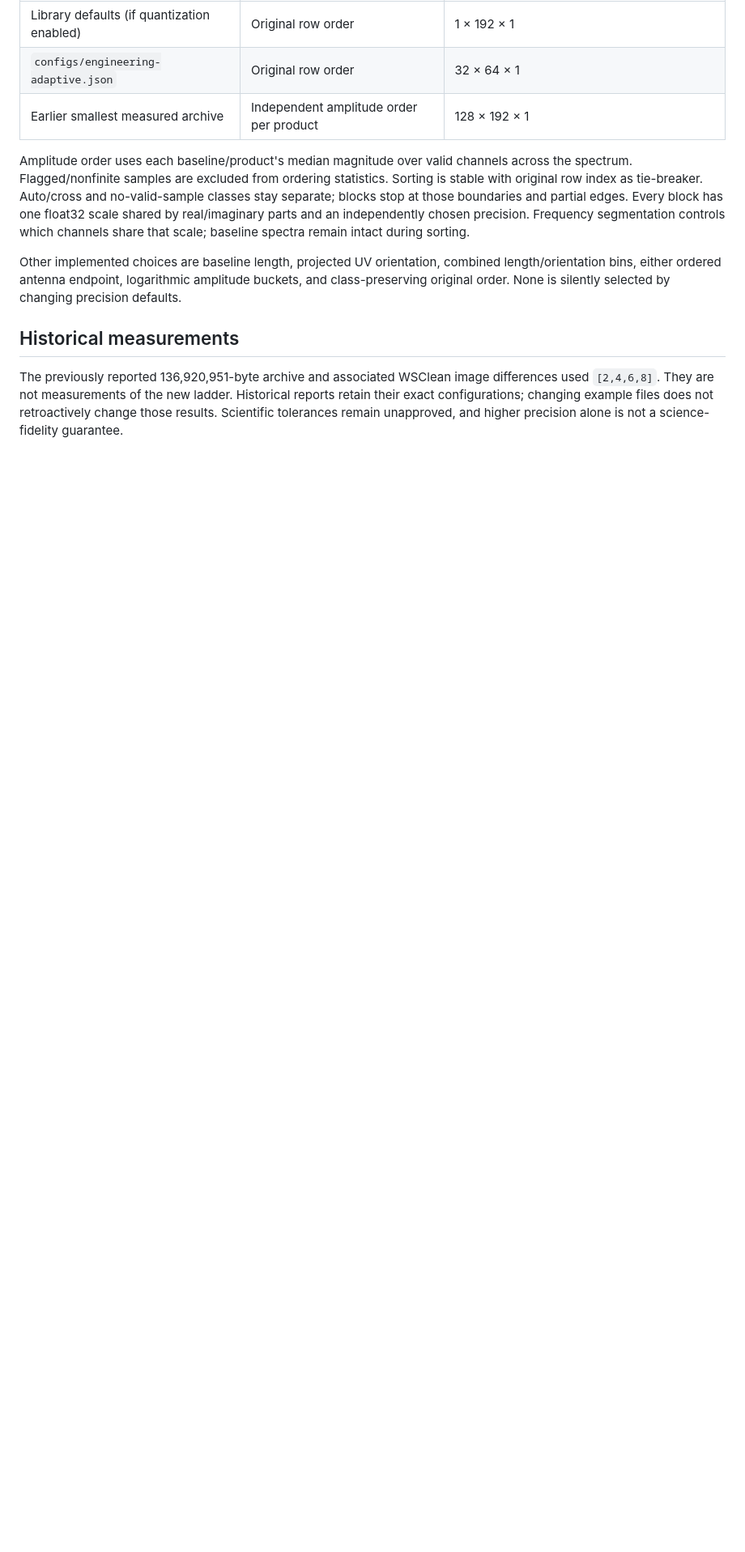
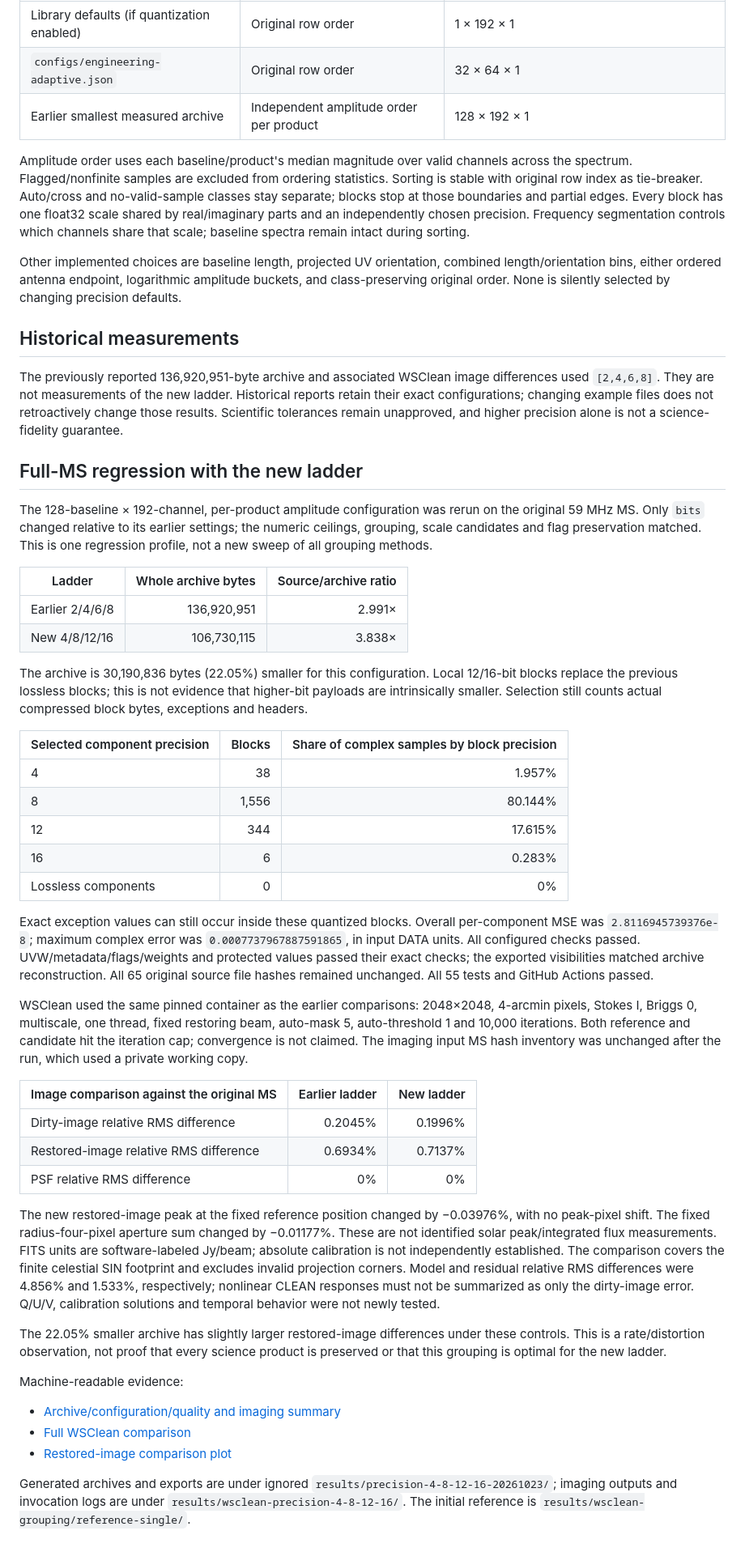
Before and after one commit to peijin94/vamp, a Markdown page: devnotes/precision-ladder.md, the part around the change. Shown at 81% size. GitHub-like rendering; blank space fills up the shorter version.

Commit message:
Validate new precision ladder on the full MS and matched WSClean images

```diff
--- a/devnotes/precision-ladder.md
+++ b/devnotes/precision-ladder.md
@@ -66,3 +66,72 @@ differences used `[2,4,6,8]`. They are not measurements of the new ladder.
 Historical reports retain their exact configurations; changing example files
 does not retroactively change those results. Scientific tolerances remain
 unapproved, and higher precision alone is not a science-fidelity guarantee.
+
+## Full-MS regression with the new ladder
+
+The 128-baseline × 192-channel, per-product amplitude configuration was rerun on
+the original 59 MHz MS. Only `bits` changed relative to its earlier settings;
+the numeric ceilings, grouping, scale candidates and flag preservation matched.
+This is one regression profile, not a new sweep of all grouping methods.
+
+| Ladder | Whole archive bytes | Source/archive ratio |
+| --- | ---: | ---: |
+| Earlier 2/4/6/8 | 136,920,951 | 2.991× |
+| New 4/8/12/16 | 106,730,115 | 3.838× |
+
+The archive is 30,190,836 bytes (22.05%) smaller for this configuration. Local
+12/16-bit blocks replace the previous lossless blocks; this is not evidence that
+higher-bit payloads are intrinsically smaller. Selection still counts actual
+compressed block bytes, exceptions and headers.
+
+| Selected component precision | Blocks | Share of complex samples by block precision |
+| --- | ---: | ---: |
+| 4 | 38 | 1.957% |
+| 8 | 1,556 | 80.144% |
+| 12 | 344 | 17.615% |
+| 16 | 6 | 0.283% |
+| Lossless components | 0 | 0% |
+
+Exact exception values can still occur inside these quantized blocks. Overall
+per-component MSE was `2.8116945739376e-8`; maximum complex error was
+`0.0007737967887591865`, in input DATA units. All configured checks passed.
+UVW/metadata/flags/weights and protected values passed their exact checks; the
+exported visibilities matched archive reconstruction. All 65 original source
+file hashes remained unchanged. All 55 tests and GitHub Actions passed.
+
+WSClean used the same pinned container as the earlier comparisons: 2048×2048,
+4-arcmin pixels, Stokes I, Briggs 0, multiscale, one thread, fixed restoring beam,
+auto-mask 5, auto-threshold 1 and 10,000 iterations. Both reference and candidate
+hit the iteration cap; convergence is not claimed. The imaging input MS hash
+inventory was unchanged after the run, which used a private working copy.
+
+| Image comparison against the original MS | Earlier ladder | New ladder |
+| --- | ---: | ---: |
+| Dirty-image relative RMS difference | 0.2045% | 0.1996% |
+| Restored-image relative RMS difference | 0.6934% | 0.7137% |
+| PSF relative RMS difference | 0% | 0% |
+
+The new restored-image peak at the fixed reference position changed by
+−0.03976%, with no peak-pixel shift. The fixed radius-four-pixel aperture sum
+changed by −0.01177%. These are not identified solar peak/integrated flux
+measurements. FITS units are software-labeled Jy/beam; absolute calibration is
+not independently established. The comparison covers the finite celestial SIN
+footprint and excludes invalid projection corners. Model and residual relative
+RMS differences were 4.856% and 1.533%, respectively; nonlinear CLEAN responses
+must not be summarized as only the dirty-image error. Q/U/V, calibration
+solutions and temporal behavior were not newly tested.
+
+The 22.05% smaller archive has slightly larger restored-image differences under
+these controls. This is a rate/distortion observation, not proof that every
+science product is preserved or that this grouping is optimal for the new ladder.
+
+Machine-readable evidence:
+
+- [Archive/configuration/quality and imaging summary](../reports/precision-ladder-4-8-12-16.json)
+- [Full WSClean comparison](../reports/wsclean-precision-4-8-12-16.json)
+- [Restored-image comparison plot](../reports/wsclean-precision-4-8-12-16.png)
+
+Generated archives and exports are under ignored
+`results/precision-4-8-12-16-20261023/`; imaging outputs and invocation logs are
+under `results/wsclean-precision-4-8-12-16/`. The initial reference is
+`results/wsclean-grouping/reference-single/`.
```
Also changed, not shown: reports/wsclean-precision-4-8-12-16.png (added), 2 other files.
